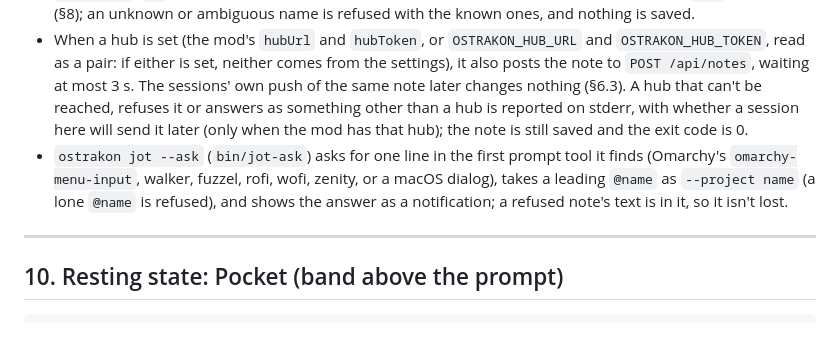
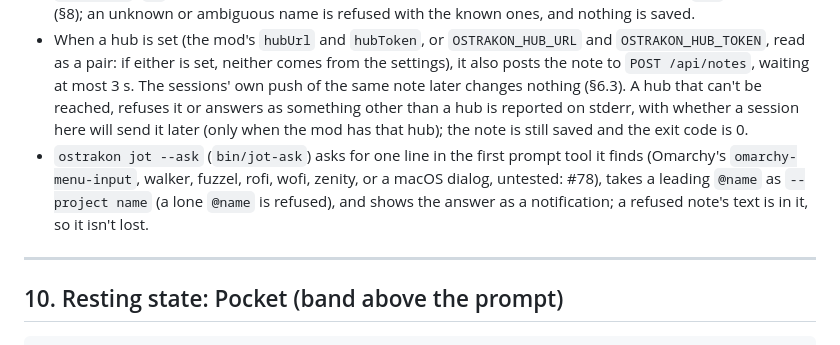
Before and after one commit to gaius-codius/ostrakon, a Markdown page: docs/SPEC.md, the part around the change. Drawn GitHub-style.

Commit message:
SPEC: mark the macOS prompt as untested

```diff
--- a/docs/SPEC.md
+++ b/docs/SPEC.md
@@ -411,7 +411,7 @@ A machine that stays on, with Bun installed, systemd (for the unit in `server/`)
 - `ostrakon jot [--project <name>] <text>` (`server/jot.ts`, Bun) saves an `open` note of yours (`by: you`, `origin` this machine's hostname) into the notes folder the mod uses, found as the mod finds it: `OSTRAKON_DIR` from Claude Code's settings, else from the shell, else the `notesDir` option, else the default. It writes a temp file and renames it into place (§6.2); sessions here read it on their next poll.
 - `--project` (`-p`) takes a project the notes in that folder already know, matched as Claude's `jot` matches (§8); an unknown or ambiguous name is refused with the known ones, and nothing is saved.
 - When a hub is set (the mod's `hubUrl` and `hubToken`, or `OSTRAKON_HUB_URL` and `OSTRAKON_HUB_TOKEN`, read as a pair: if either is set, neither comes from the settings), it also posts the note to `POST /api/notes`, waiting at most 3 s. The sessions' own push of the same note later changes nothing (§6.3). A hub that can't be reached, refuses it or answers as something other than a hub is reported on stderr, with whether a session here will send it later (only when the mod has that hub); the note is still saved and the exit code is 0.
-- `ostrakon jot --ask` (`bin/jot-ask`) asks for one line in the first prompt tool it finds (Omarchy's `omarchy-menu-input`, walker, fuzzel, rofi, wofi, zenity, or a macOS dialog), takes a leading `@name` as `--project name` (a lone `@name` is refused), and shows the answer as a notification; a refused note's text is in it, so it isn't lost.
+- `ostrakon jot --ask` (`bin/jot-ask`) asks for one line in the first prompt tool it finds (Omarchy's `omarchy-menu-input`, walker, fuzzel, rofi, wofi, zenity, or a macOS dialog, untested: #78), takes a leading `@name` as `--project name` (a lone `@name` is refused), and shows the answer as a notification; a refused note's text is in it, so it isn't lost.
 
 ---
 
```
